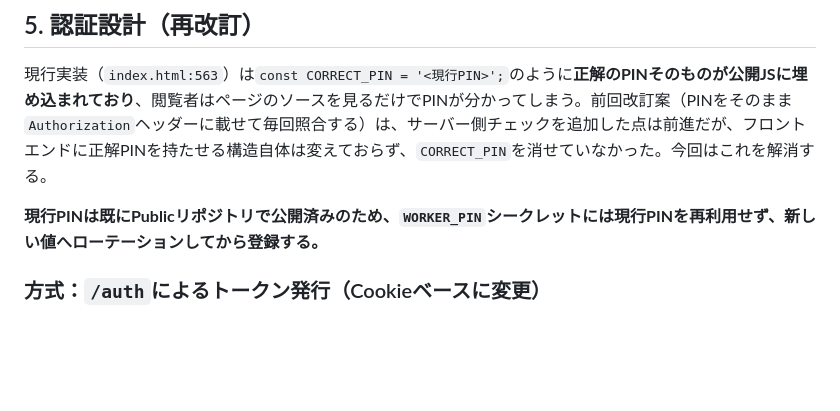
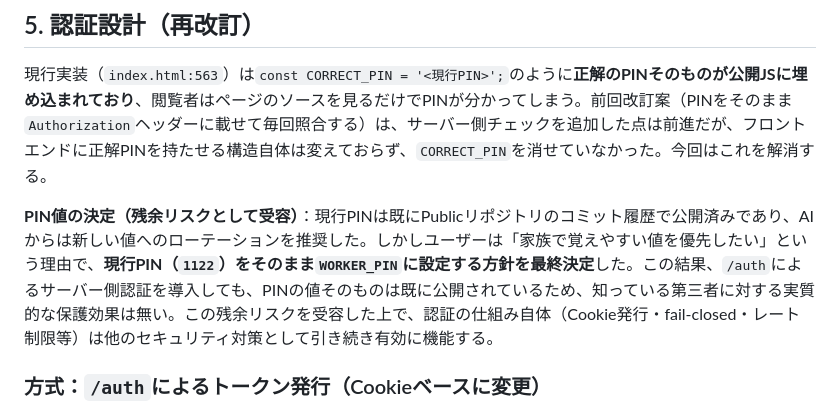
Before and after one commit to fukurose-jun02/fukuchan-app, a Markdown page: docs/design.md, the part around the change. GitHub-like rendering; blank space fills up the shorter version.

```diff
--- a/docs/design.md
+++ b/docs/design.md
@@ -189,7 +189,7 @@ SDKの`start_chat(history).send_message(message)`は「`history` + 今回の`mes
 
 現行実装（`index.html:563`）は`const CORRECT_PIN = '<現行PIN>';`のように**正解のPINそのものが公開JSに埋め込まれており**、閲覧者はページのソースを見るだけでPINが分かってしまう。前回改訂案（PINをそのまま`Authorization`ヘッダーに載せて毎回照合する）は、サーバー側チェックを追加した点は前進だが、フロントエンドに正解PINを持たせる構造自体は変えておらず、`CORRECT_PIN`を消せていなかった。今回はこれを解消する。
 
-**現行PINは既にPublicリポジトリで公開済みのため、`WORKER_PIN`シークレットには現行PINを再利用せず、新しい値へローテーションしてから登録する。**
+**PIN値の決定（残余リスクとして受容）**：現行PINは既にPublicリポジトリのコミット履歴で公開済みであり、AIからは新しい値へのローテーションを推奨した。しかしユーザーは「家族で覚えやすい値を優先したい」という理由で、**現行PIN（`1122`）をそのまま`WORKER_PIN`に設定する方針を最終決定**した。この結果、`/auth`によるサーバー側認証を導入しても、PINの値そのものは既に公開されているため、知っている第三者に対する実質的な保護効果は無い。この残余リスクを受容した上で、認証の仕組み自体（Cookie発行・fail-closed・レート制限等）は他のセキュリティ対策として引き続き有効に機能する。
 
 ### 方式：`/auth`によるトークン発行（Cookieベースに変更）
 
```
Also changed, not shown: docs/implementation-plan.md (+2 -2 lines), docs/requirements.md (+2 -2 lines).
